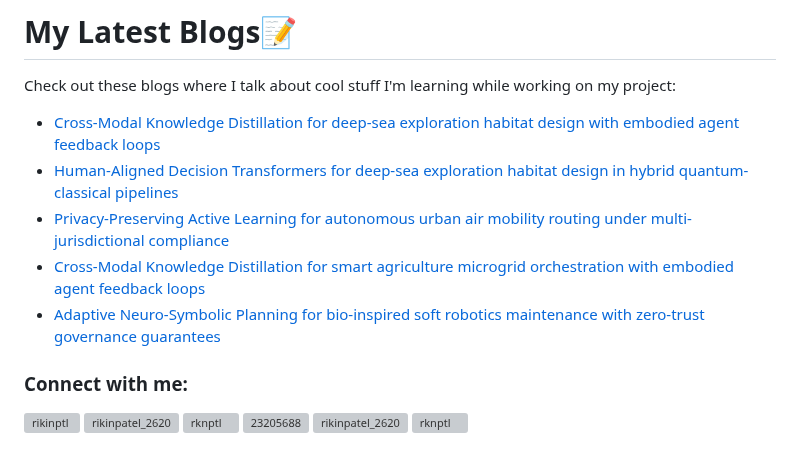
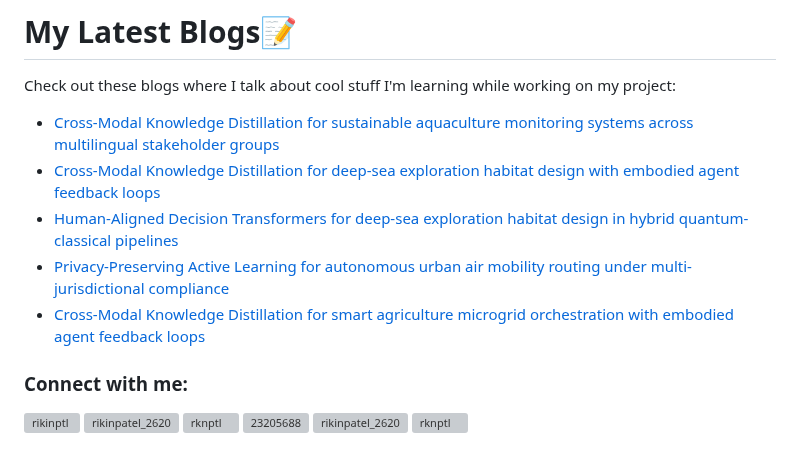
Before and after one commit to rikinptl/rikinptl, a Markdown page: README.md, the part around the change. GitHub-like rendering; grey boxes are pictures that could not be loaded.

Commit message:
Updated with the latest blog posts

```diff
--- a/README.md
+++ b/README.md
@@ -17,11 +17,11 @@
 # My Latest Blogs📝
 Check out these blogs where I talk about cool stuff I'm learning while working on my project:
 <!-- BLOG-POST-LIST:START -->
+- [Cross-Modal Knowledge Distillation for sustainable aquaculture monitoring systems across multilingual stakeholder groups](https://dev.to/rikinptl/cross-modal-knowledge-distillation-for-sustainable-aquaculture-monitoring-systems-across-240e)
 - [Cross-Modal Knowledge Distillation for deep-sea exploration habitat design with embodied agent feedback loops](https://dev.to/rikinptl/cross-modal-knowledge-distillation-for-deep-sea-exploration-habitat-design-with-embodied-agent-28a3)
 - [Human-Aligned Decision Transformers for deep-sea exploration habitat design in hybrid quantum-classical pipelines](https://dev.to/rikinptl/human-aligned-decision-transformers-for-deep-sea-exploration-habitat-design-in-hybrid-177i)
 - [Privacy-Preserving Active Learning for autonomous urban air mobility routing under multi-jurisdictional compliance](https://dev.to/rikinptl/privacy-preserving-active-learning-for-autonomous-urban-air-mobility-routing-under-1031)
 - [Cross-Modal Knowledge Distillation for smart agriculture microgrid orchestration with embodied agent feedback loops](https://dev.to/rikinptl/cross-modal-knowledge-distillation-for-smart-agriculture-microgrid-orchestration-with-embodied-3pak)
-- [Adaptive Neuro-Symbolic Planning for bio-inspired soft robotics maintenance with zero-trust governance guarantees](https://dev.to/rikinptl/adaptive-neuro-symbolic-planning-for-bio-inspired-soft-robotics-maintenance-with-zero-trust-2837)
 <!-- BLOG-POST-LIST:END -->
 <h3 align="left">Connect with me:</h3>
 <p align="left">
```
